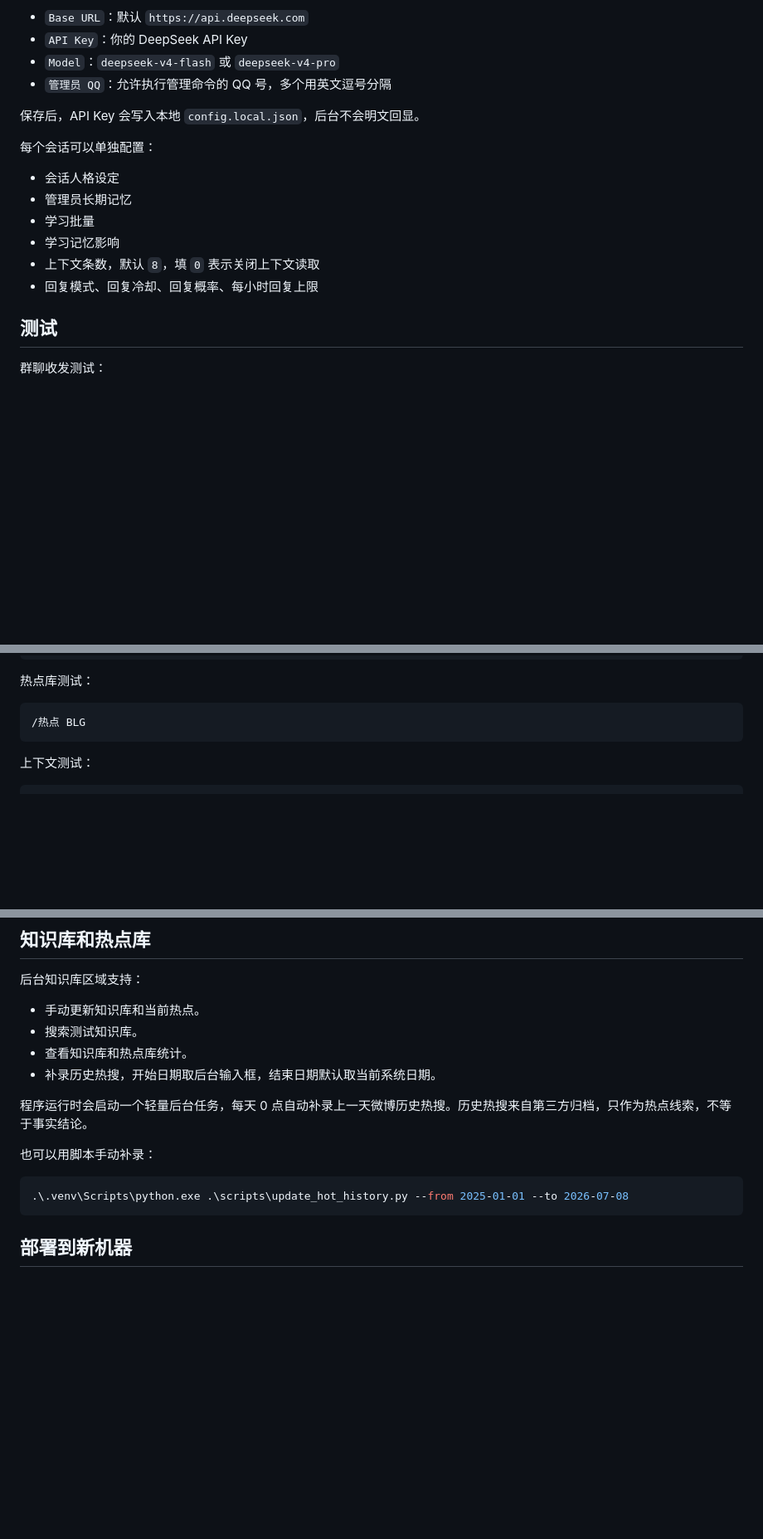
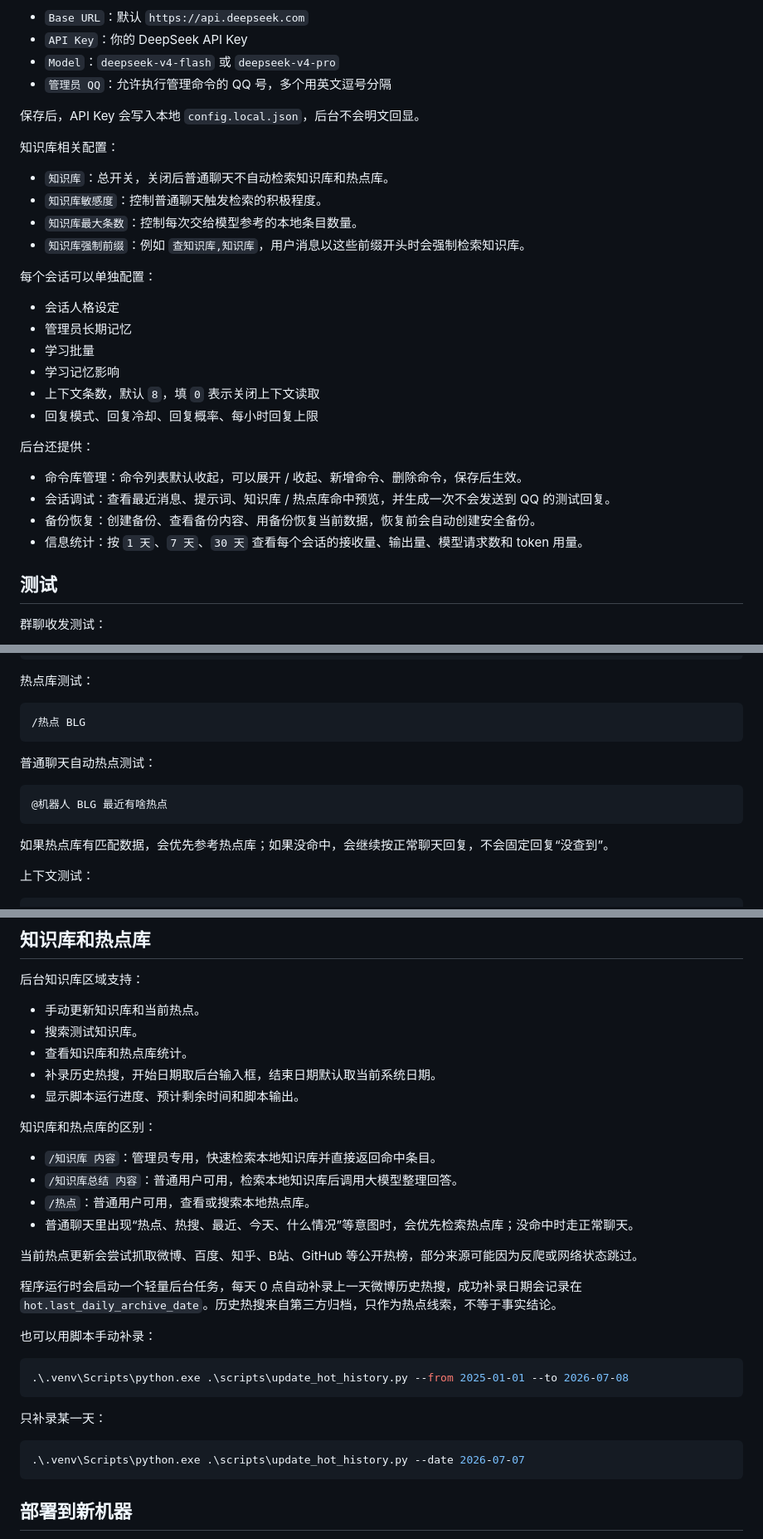
Before and after one commit to xingyuscy-dotcom/QQBot, a Markdown page: README.md, 3 parts joined by grey strips. Shown at 83% size. Rendered like a GitHub page; blank space fills up the shorter version.

Commit message:
Update README for recent features

````diff
--- a/README.md
+++ b/README.md
@@ -95,6 +99,13 @@ http://127.0.0.1:6185/
 
 保存后，API Key 会写入本地 `config.local.json`，后台不会明文回显。
 
+知识库相关配置：
+
+- `知识库`：总开关，关闭后普通聊天不自动检索知识库和热点库。
+- `知识库敏感度`：控制普通聊天触发检索的积极程度。
+- `知识库最大条数`：控制每次交给模型参考的本地条目数量。
+- `知识库强制前缀`：例如 `查知识库,知识库`，用户消息以这些前缀开头时会强制检索知识库。
+
 每个会话可以单独配置：
 
 - 会话人格设定
@@ -103,6 +114,13 @@ http://127.0.0.1:6185/
 - 学习记忆影响
 - 上下文条数，默认 `8`，填 `0` 表示关闭上下文读取
 - 回复模式、回复冷却、回复概率、每小时回复上限
+
+后台还提供：
+
+- 命令库管理：命令列表默认收起，可以展开 / 收起、新增命令、删除命令，保存后生效。
+- 会话调试：查看最近消息、提示词、知识库 / 热点库命中预览，并生成一次不会发送到 QQ 的测试回复。
+- 备份恢复：创建备份、查看备份内容、用备份恢复当前数据，恢复前会自动创建安全备份。
+- 信息统计：按 `1 天`、`7 天`、`30 天` 查看每个会话的接收量、输出量、模型请求数和 token 用量。
 
 ## 测试
 
@@ -153,6 +171,14 @@ QQbot_v2 已收到群消息，OneBot 通道正常。
 ```text
 /热点 BLG
 ```
+
+普通聊天自动热点测试：
+
+```text
+@机器人 BLG 最近有啥热点
+```
+
+如果热点库有匹配数据，会优先参考热点库；如果没命中，会继续按正常聊天回复，不会固定回复“没查到”。
 
 上下文测试：
 
@@ -236,13 +262,29 @@ backups/
 - 搜索测试知识库。
 - 查看知识库和热点库统计。
 - 补录历史热搜，开始日期取后台输入框，结束日期默认取当前系统日期。
+- 显示脚本运行进度、预计剩余时间和脚本输出。
 
-程序运行时会启动一个轻量后台任务，每天 0 点自动补录上一天微博历史热搜。历史热搜来自第三方归档，只作为热点线索，不等于事实结论。
+知识库和热点库的区别：
+
+- `/知识库 内容`：管理员专用，快速检索本地知识库并直接返回命中条目。
+- `/知识库总结 内容`：普通用户可用，检索本地知识库后调用大模型整理回答。
+- `/热点`：普通用户可用，查看或搜索本地热点库。
+- 普通聊天里出现“热点、热搜、最近、今天、什么情况”等意图时，会优先检索热点库；没命中时走正常聊天。
+
+当前热点更新会尝试抓取微博、百度、知乎、B站、GitHub 等公开热榜，部分来源可能因为反爬或网络状态跳过。
+
+程序运行时会启动一个轻量后台任务，每天 0 点自动补录上一天微博历史热搜，成功补录日期会记录在 `hot.last_daily_archive_date`。历史热搜来自第三方归档，只作为热点线索，不等于事实结论。
 
 也可以用脚本手动补录：
 
 ```powershell
 .\.venv\Scripts\python.exe .\scripts\update_hot_history.py --from 2025-01-01 --to 2026-07-08
+```
+
+只补录某一天：
+
+```powershell
+.\.venv\Scripts\python.exe .\scripts\update_hot_history.py --date 2026-07-07
 ```
 
 ## 部署到新机器
````
Also changed, not shown: other parts of README.md (+4 -0 lines).
